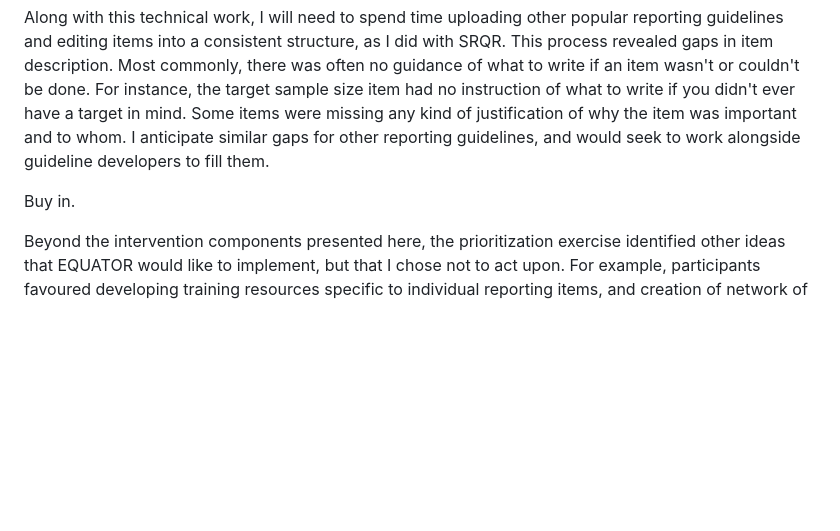
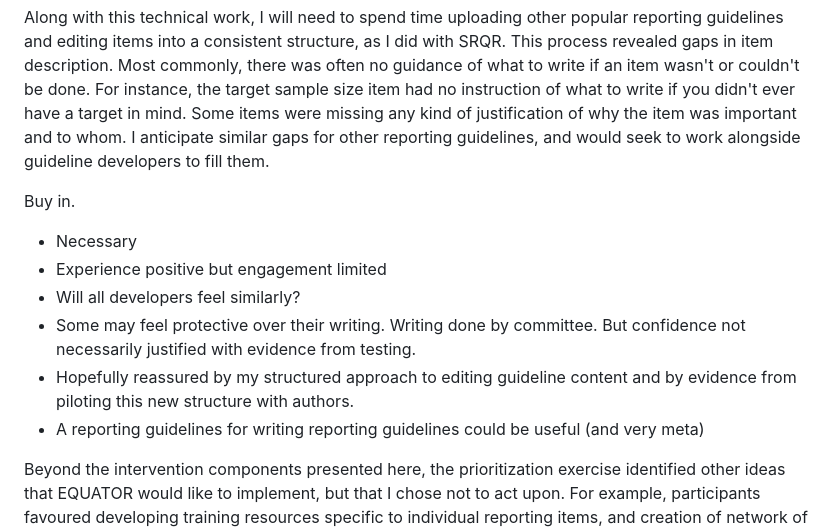
Before and after one commit to jamesrharwood/thesis, a Markdown page: chapters/redesign/discussion.md, the part around one of its changes. Rendered like a GitHub page; blank space fills up the shorter version.

```diff
--- a/chapters/redesign/discussion.md
+++ b/chapters/redesign/discussion.md
@@ -39,6 +39,12 @@ After I've done this pilot work and made refinements, further development work w
 Along with this technical work, I will need to spend time uploading other popular reporting guidelines and editing items into a consistent structure, as I did with SRQR. This process revealed gaps in item description. Most commonly, there was often no guidance of what to write if an item wasn't or couldn't be done. For instance, the target sample size item had no instruction of what to write if you didn't ever have a target in mind. Some items were missing any kind of justification of why the item was important and to whom. I anticipate similar gaps for other reporting guidelines, and would seek to work alongside guideline developers to fill them.
 
 Buy in.
+- Necessary
+- Experience positive but engagement limited
+- Will all developers feel similarly?
+- Some may feel protective over their writing. Writing done by committee. But confidence not necessarily justified with evidence from testing.
+- Hopefully reassured by my structured approach to editing guideline content and by evidence from piloting this new structure with authors.
+- A reporting guidelines for writing reporting guidelines could be useful (and very meta)
 
 Beyond the intervention components presented here, the prioritization exercise identified other ideas that EQUATOR would like to implement, but that I chose not to act upon. For example, participants favoured developing training resources specific to individual reporting items, and creation of network of “reporting champions”, akin to the UKRN model. EQUATOR participants liked the idea of lobbying funders to require reporting guidelines be used for applications. The work in this chapter could be used to support funding applications to support these endeavours.
 
```
Also changed, not shown: other parts of chapters/redesign/discussion.md (+9 -9 lines), chapters/redesign/methods.md (+14 -18 lines).
